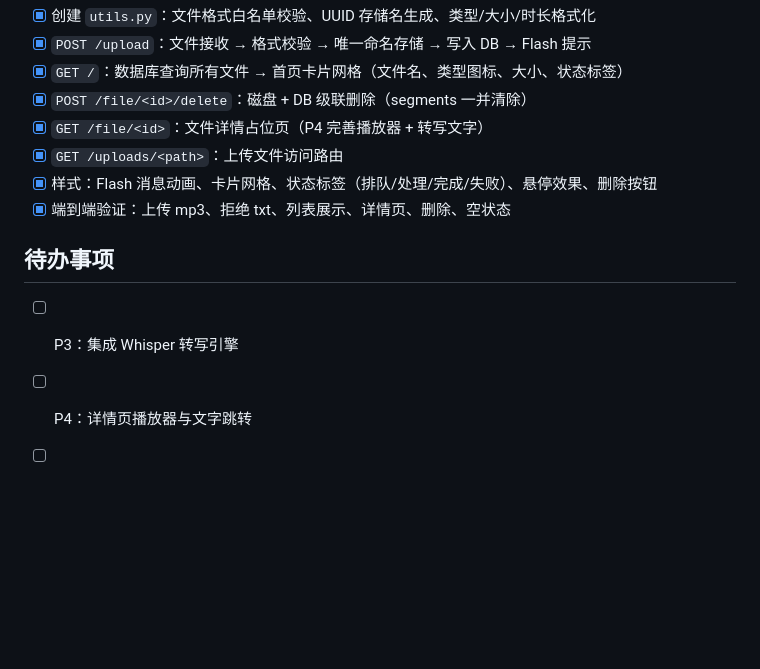
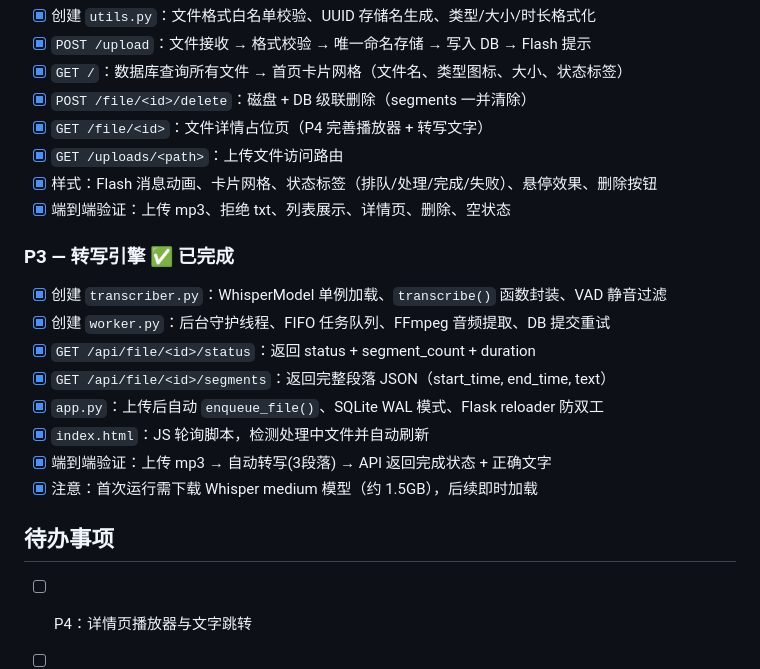
Before and after one commit to Leavendger/V2W, a Markdown page: dev_logs/2026-06-22.md, the part around the change. Rendered like a GitHub page; blank space fills up the shorter version.

Commit message:
chore: 更新开发日志 — P3 完成

```diff
--- a/dev_logs/2026-06-22.md
+++ b/dev_logs/2026-06-22.md
@@ -61,8 +61,17 @@
 - [x] 样式：Flash 消息动画、卡片网格、状态标签（排队/处理/完成/失败）、悬停效果、删除按钮
 - [x] 端到端验证：上传 mp3、拒绝 txt、列表展示、详情页、删除、空状态
 
+### P3 — 转写引擎 ✅ 已完成
+- [x] 创建 `transcriber.py`：WhisperModel 单例加载、`transcribe()` 函数封装、VAD 静音过滤
+- [x] 创建 `worker.py`：后台守护线程、FIFO 任务队列、FFmpeg 音频提取、DB 提交重试
+- [x] `GET /api/file/<id>/status`：返回 status + segment_count + duration
+- [x] `GET /api/file/<id>/segments`：返回完整段落 JSON（start_time, end_time, text）
+- [x] `app.py`：上传后自动 `enqueue_file()`、SQLite WAL 模式、Flask reloader 防双工
+- [x] `index.html`：JS 轮询脚本，检测处理中文件并自动刷新
+- [x] 端到端验证：上传 mp3 → 自动转写(3段落) → API 返回完成状态 + 正确文字
+- [x] 注意：首次运行需下载 Whisper medium 模型（约 1.5GB），后续即时加载
+
 ## 待办事项
 
-- [ ] P3：集成 Whisper 转写引擎
 - [ ] P4：详情页播放器与文字跳转
 - [ ] P5：UI 美化
```
